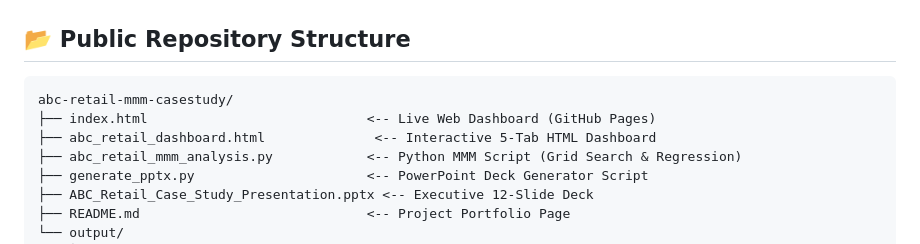
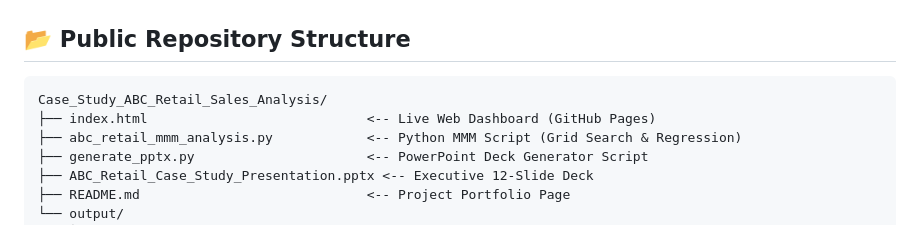
Before and after one commit to LearnWithAbinash/Case_Study_ABC_Retail_Sales_Analysis, a Markdown page: README.md, the part around the change. Rendered like a GitHub page.

Commit message:
Update README repository structure to list index.html

````diff
--- a/README.md
+++ b/README.md
@@ -86,9 +86,8 @@ Using SciPy SLSQP constrained optimization subject to fixed total budget ($\sum
 ## 📂 Public Repository Structure
 
 ```
-abc-retail-mmm-casestudy/
+Case_Study_ABC_Retail_Sales_Analysis/
 ├── index.html                            <-- Live Web Dashboard (GitHub Pages)
-├── abc_retail_dashboard.html              <-- Interactive 5-Tab HTML Dashboard
 ├── abc_retail_mmm_analysis.py            <-- Python MMM Script (Grid Search & Regression)
 ├── generate_pptx.py                      <-- PowerPoint Deck Generator Script
 ├── ABC_Retail_Case_Study_Presentation.pptx <-- Executive 12-Slide Deck
````
